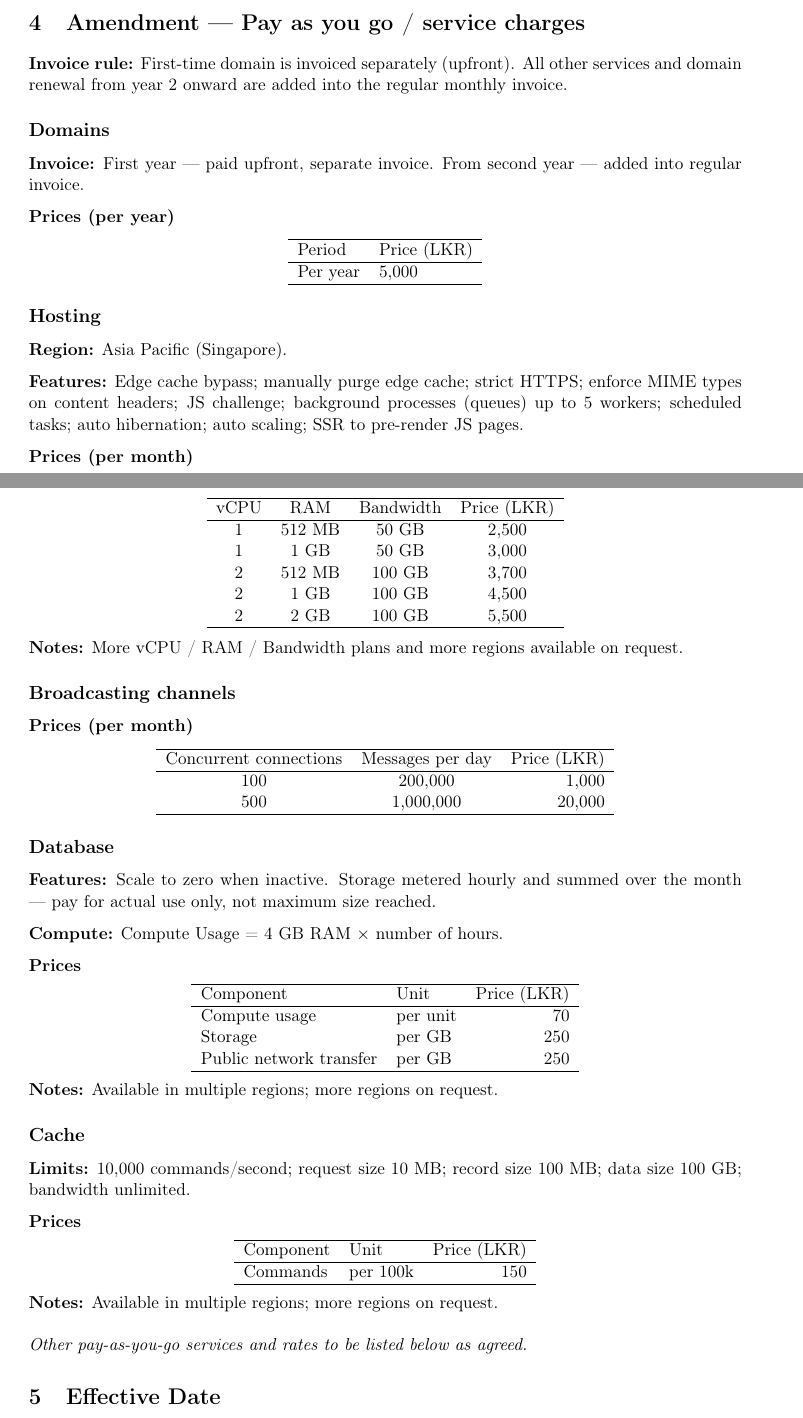
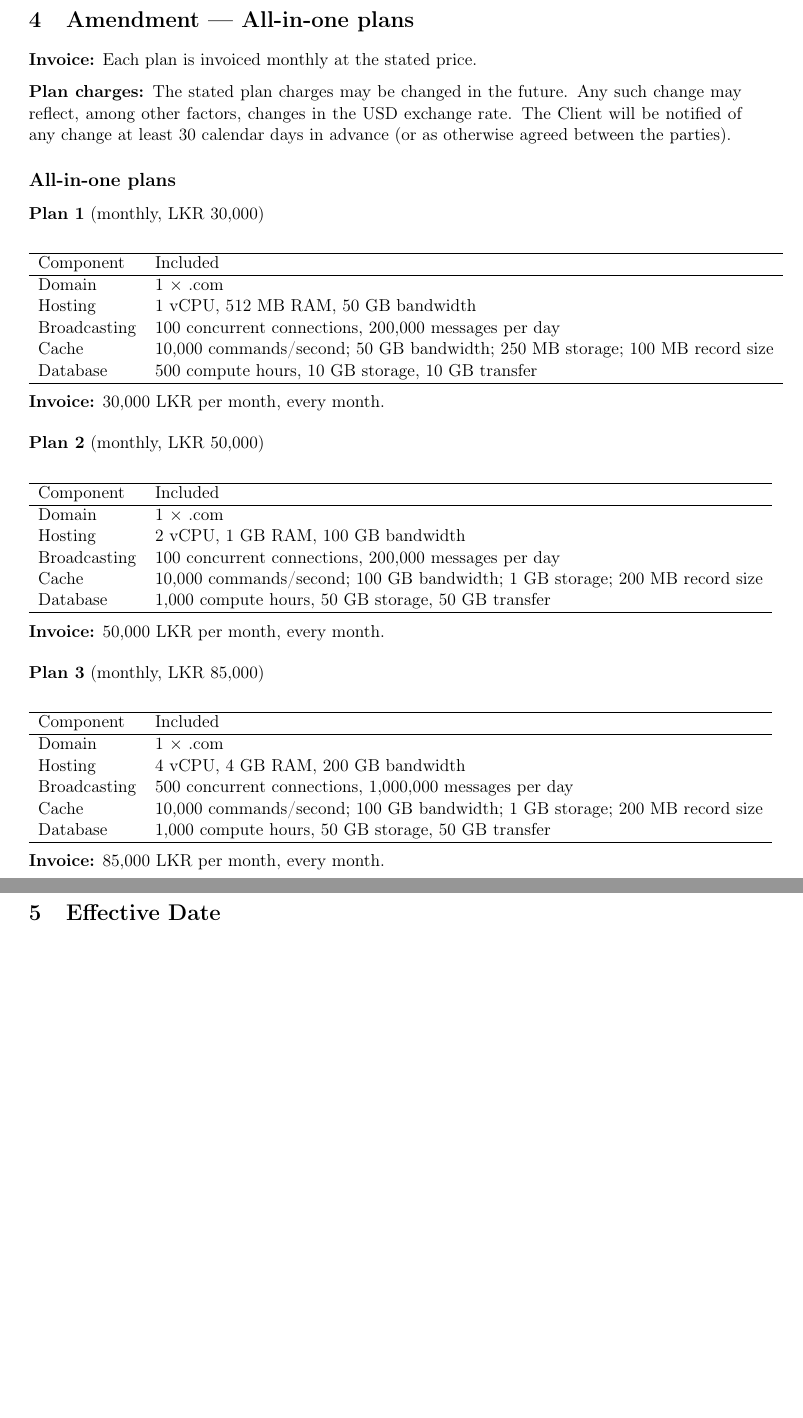
Before and after one commit to sureshhemal/Agreement, a LaTeX document (main.tex, which reads sections/amendment.tex): two parts of pages 5 and 6 of 7 before the commit and two parts of pages 6 and 7 of 7 after it, joined at a grey line, cut at the place of the change, the shorter picture padded with empty space. Compiled offline with pdfLaTeX.

Commit message:
All-in-one plans, hosting clarity, and agreement tweaks
- Amendment: Plan 1/2/3 only (production); remove itemized pay-as-you-go from PDF
- Plan charges: may change (e.g. USD rate); 30 days notice unless otherwise agreed
- Item 8: staging/QA hosting not in Amendment, agreed separately
- Item 30: staging usage-based (not in agreement); plans production only; QA lower
- Page breaks before Amendment and Effective Date
- Remove itemized pricing note from plans

Co-authored-by: Cursor <cursoragent@cursor.com>

```diff
--- a/sections/amendment.tex
+++ b/sections/amendment.tex
@@ -1,90 +1,66 @@
 %-------------------------------------------------------------------------------
-\section{Amendment --- Pay as you go / service charges}
+\newpage
+\section{Amendment --- All-in-one plans}
 %-------------------------------------------------------------------------------
 
-\textbf{Invoice rule:} First-time domain is invoiced separately (upfront). All other services and domain renewal from year 2 onward are added into the regular monthly invoice.
+\textbf{Invoice:} Each plan is invoiced monthly at the stated price.
 
-\subsection*{Domains}
-\textbf{Invoice:} First year --- paid upfront, separate invoice. From second year --- added into regular invoice.
+\textbf{Plan charges:} The stated plan charges may be changed in the future. Any such change may reflect, among other factors, changes in the USD exchange rate. The Client will be notified of any change at least 30 calendar days in advance (or as otherwise agreed between the parties).
 
-\textbf{Prices (per year)}
+\subsection*{All-in-one plans}
+
+\textbf{Plan 1} (monthly, LKR 30,000)
+
 \begin{center}
 \begin{tabular}{ll}
   \hline
-  Period   & Price (LKR) \\
+  Component     & Included \\
   \hline
-  Per year & 5,000       \\
+  Domain        & 1 $\times$ .com \\
+  Hosting       & 1 vCPU, 512 MB RAM, 50 GB bandwidth \\
+  Broadcasting  & 100 concurrent connections, 200,000 messages per day \\
+  Cache         & 10,000 commands/second; 50 GB bandwidth; 250 MB storage; 100 MB record size \\
+  Database      & 500 compute hours, 10 GB storage, 10 GB transfer \\
   \hline
 \end{tabular}
 \end{center}
 
-\subsection*{Hosting}
-\textbf{Region:} Asia Pacific (Singapore).
+\textbf{Invoice:} 30,000 LKR per month, every month.
 
-\textbf{Features:} Edge cache bypass; manually purge edge cache; strict HTTPS; enforce MIME types on content headers; JS challenge; background processes (queues) up to 5 workers; scheduled tasks; auto hibernation; auto scaling; SSR to pre-render JS pages.
+\medskip
+\textbf{Plan 2} (monthly, LKR 50,000)
 
-\textbf{Prices (per month)}
 \begin{center}
-\begin{tabular}{cccc}
+\begin{tabular}{ll}
   \hline
-  vCPU & RAM    & Bandwidth & Price (LKR) \\
+  Component     & Included \\
   \hline
-  1    & 512 MB & 50 GB     & 2,500       \\
-  1    & 1 GB   & 50 GB     & 3,000       \\
-  2    & 512 MB & 100 GB    & 3,700       \\
-  2    & 1 GB   & 100 GB    & 4,500       \\
-  2    & 2 GB   & 100 GB    & 5,500       \\
-  \hline
-\end{tabular}
-\end{center}
-\textbf{Notes:} More vCPU / RAM / Bandwidth plans and more regions available on request.
-
-\subsection*{Broadcasting channels}
-\textbf{Prices (per month)}
-\begin{center}
-\begin{tabular}{ccr}
-  \hline
-  Concurrent connections & Messages per day & Price (LKR) \\
-  \hline
-  100                    & 200,000          & 1,000       \\
-  500                    & 1,000,000        & 20,000      \\
+  Domain        & 1 $\times$ .com \\
+  Hosting       & 2 vCPU, 1 GB RAM, 100 GB bandwidth \\
+  Broadcasting  & 100 concurrent connections, 200,000 messages per day \\
+  Cache         & 10,000 commands/second; 100 GB bandwidth; 1 GB storage; 200 MB record size \\
+  Database      & 1,000 compute hours, 50 GB storage, 50 GB transfer \\
   \hline
 \end{tabular}
 \end{center}
 
-\subsection*{Database}
-\textbf{Features:} Scale to zero when inactive. Storage metered hourly and summed over the month --- pay for actual use only, not maximum size reached.
+\textbf{Invoice:} 50,000 LKR per month, every month.
 
-\textbf{Compute:} Compute Usage = 4 GB RAM $\times$ number of hours.
+\medskip
+\textbf{Plan 3} (monthly, LKR 85,000)
 
-\textbf{Prices}
 \begin{center}
-\begin{tabular}{llr}
+\begin{tabular}{ll}
   \hline
-  Component               & Unit     & Price (LKR) \\
+  Component     & Included \\
   \hline
-  Compute usage           & per unit & 70          \\
-  Storage                 & per GB   & 250         \\
-  Public network transfer & per GB   & 250         \\
+  Domain        & 1 $\times$ .com \\
+  Hosting       & 4 vCPU, 4 GB RAM, 200 GB bandwidth \\
+  Broadcasting  & 500 concurrent connections, 1,000,000 messages per day \\
+  Cache         & 10,000 commands/second; 100 GB bandwidth; 1 GB storage; 200 MB record size \\
+  Database      & 1,000 compute hours, 50 GB storage, 50 GB transfer \\
   \hline
 \end{tabular}
 \end{center}
-\textbf{Notes:} Available in multiple regions; more regions on request.
 
-\subsection*{Cache}
-\textbf{Limits:} 10,000 commands/second; request size 10 MB; record size 100 MB; data size 100 GB; bandwidth unlimited.
-
-\textbf{Prices}
-\begin{center}
-\begin{tabular}{llr}
-  \hline
-  Component & Unit      & Price (LKR) \\
-  \hline
-  Commands  & per 100k  & 150         \\
-  \hline
-\end{tabular}
-\end{center}
-\textbf{Notes:} Available in multiple regions; more regions on request.
-
-\medskip
-\noindent\textit{Other pay-as-you-go services and rates to be listed below as agreed.}
+\textbf{Invoice:} 85,000 LKR per month, every month.
```
Also changed, not shown: agreement-key-points.md (+44 -2 lines), sections/effective-date.tex (+1 -0 lines), sections/terms-02-scope.tex (+1 -1 lines), sections/terms-09-liability.tex (+1 -1 lines), main.pdf.
